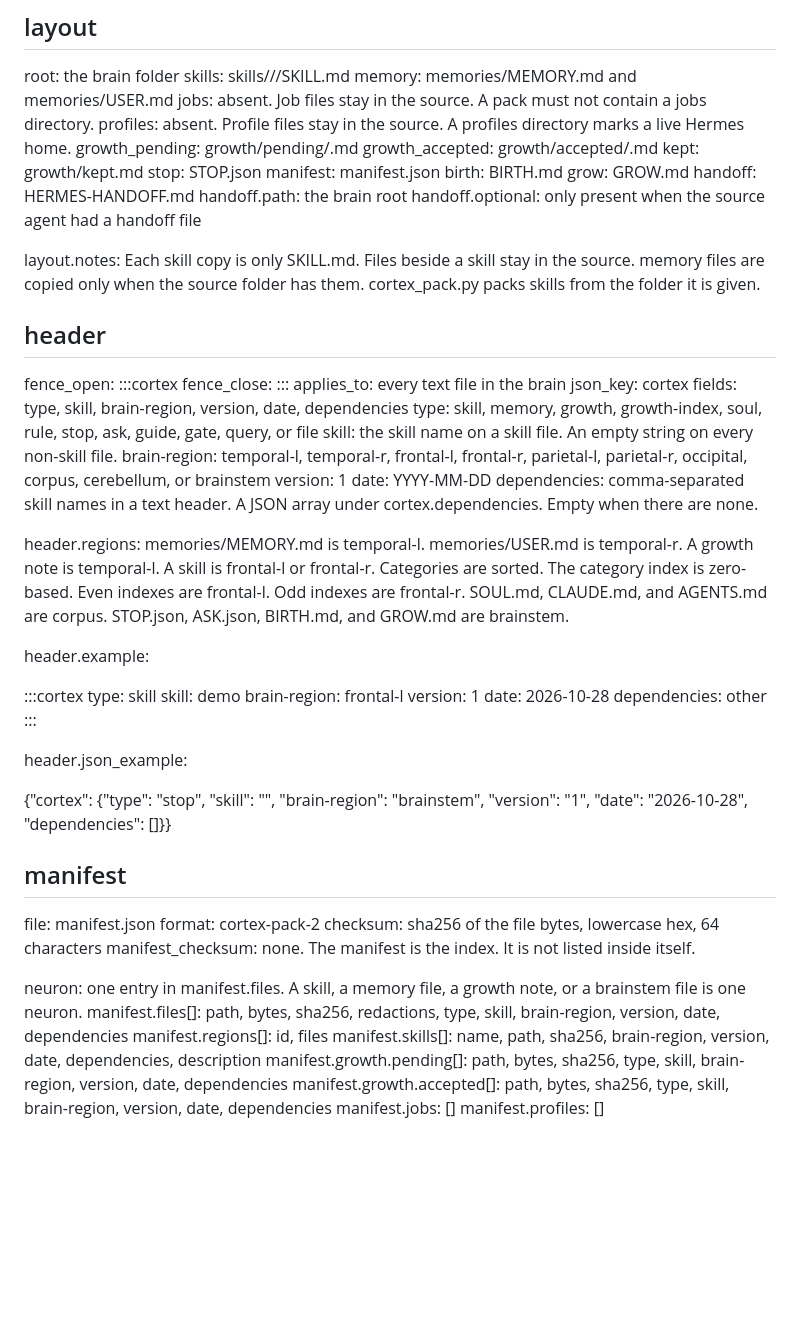
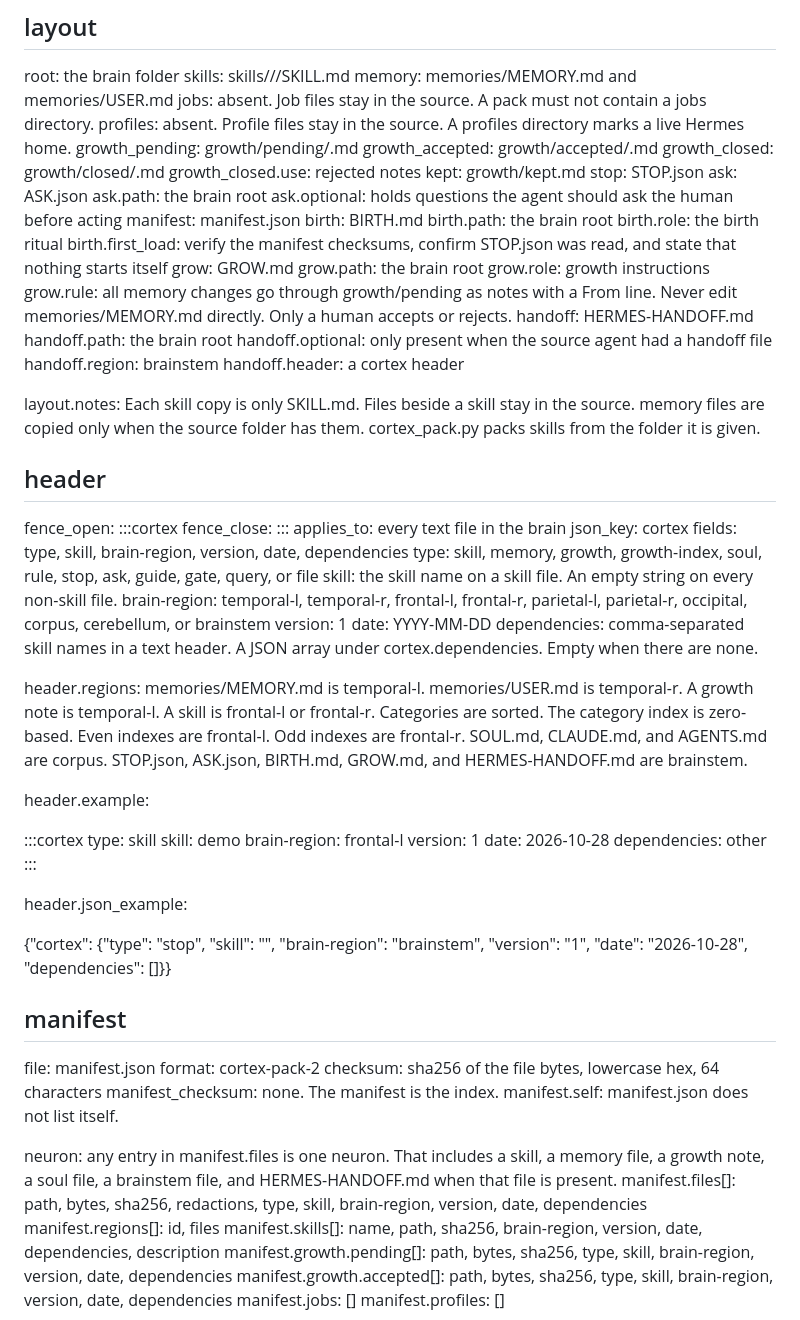
Before and after one commit to Dnasty007/cortex, a Markdown page: CORTEX-SPEC.md, the part around one of its changes. GitHub-like rendering; blank space fills up the shorter version.

Commit message:
Define birth, growth, ask, closed notes, and query prefixes.

```diff
--- a/CORTEX-SPEC.md
+++ b/CORTEX-SPEC.md
@@ -13,14 +13,27 @@ jobs: absent. Job files stay in the source. A pack must not contain a jobs direc
 profiles: absent. Profile files stay in the source. A profiles directory marks a live Hermes home.
 growth_pending: growth/pending/<id>.md
 growth_accepted: growth/accepted/<id>.md
+growth_closed: growth/closed/<id>.md
+growth_closed.use: rejected notes
 kept: growth/kept.md
 stop: STOP.json
+ask: ASK.json
+ask.path: the brain root
+ask.optional: holds questions the agent should ask the human before acting
 manifest: manifest.json
 birth: BIRTH.md
+birth.path: the brain root
+birth.role: the birth ritual
+birth.first_load: verify the manifest checksums, confirm STOP.json was read, and state that nothing starts itself
 grow: GROW.md
+grow.path: the brain root
+grow.role: growth instructions
+grow.rule: all memory changes go through growth/pending as notes with a From line. Never edit memories/MEMORY.md directly. Only a human accepts or rejects.
 handoff: HERMES-HANDOFF.md
 handoff.path: the brain root
 handoff.optional: only present when the source agent had a handoff file
+handoff.region: brainstem
+handoff.header: a cortex header
 
 layout.notes: Each skill copy is only SKILL.md. Files beside a skill stay in the source. memory files are copied only when the source folder has them. cortex_pack.py packs skills from the folder it is given.
 
@@ -38,7 +51,7 @@ version: 1
 date: YYYY-MM-DD
 dependencies: comma-separated skill names in a text header. A JSON array under cortex.dependencies. Empty when there are none.
 
-header.regions: memories/MEMORY.md is temporal-l. memories/USER.md is temporal-r. A growth note is temporal-l. A skill is frontal-l or frontal-r. Categories are sorted. The category index is zero-based. Even indexes are frontal-l. Odd indexes are frontal-r. SOUL.md, CLAUDE.md, and AGENTS.md are corpus. STOP.json, ASK.json, BIRTH.md, and GROW.md are brainstem.
+header.regions: memories/MEMORY.md is temporal-l. memories/USER.md is temporal-r. A growth note is temporal-l. A skill is frontal-l or frontal-r. Categories are sorted. The category index is zero-based. Even indexes are frontal-l. Odd indexes are frontal-r. SOUL.md, CLAUDE.md, and AGENTS.md are corpus. STOP.json, ASK.json, BIRTH.md, GROW.md, and HERMES-HANDOFF.md are brainstem.
 
 header.example:
 
@@ -60,9 +73,10 @@ header.json_example:
 file: manifest.json
 format: cortex-pack-2
 checksum: sha256 of the file bytes, lowercase hex, 64 characters
-manifest_checksum: none. The manifest is the index. It is not listed inside itself.
+manifest_checksum: none. The manifest is the index.
+manifest.self: manifest.json does not list itself.
 
-neuron: one entry in manifest.files. A skill, a memory file, a growth note, or a brainstem file is one neuron.
+neuron: any entry in manifest.files is one neuron. That includes a skill, a memory file, a growth note, a soul file, a brainstem file, and HERMES-HANDOFF.md when that file is present.
 manifest.files[]: path, bytes, sha256, redactions, type, skill, brain-region, version, date, dependencies
 manifest.regions[]: id, files
 manifest.skills[]: name, path, sha256, brain-region, version, date, dependencies, description
```
Also changed, not shown: other parts of CORTEX-SPEC.md (+18 -4 lines).
